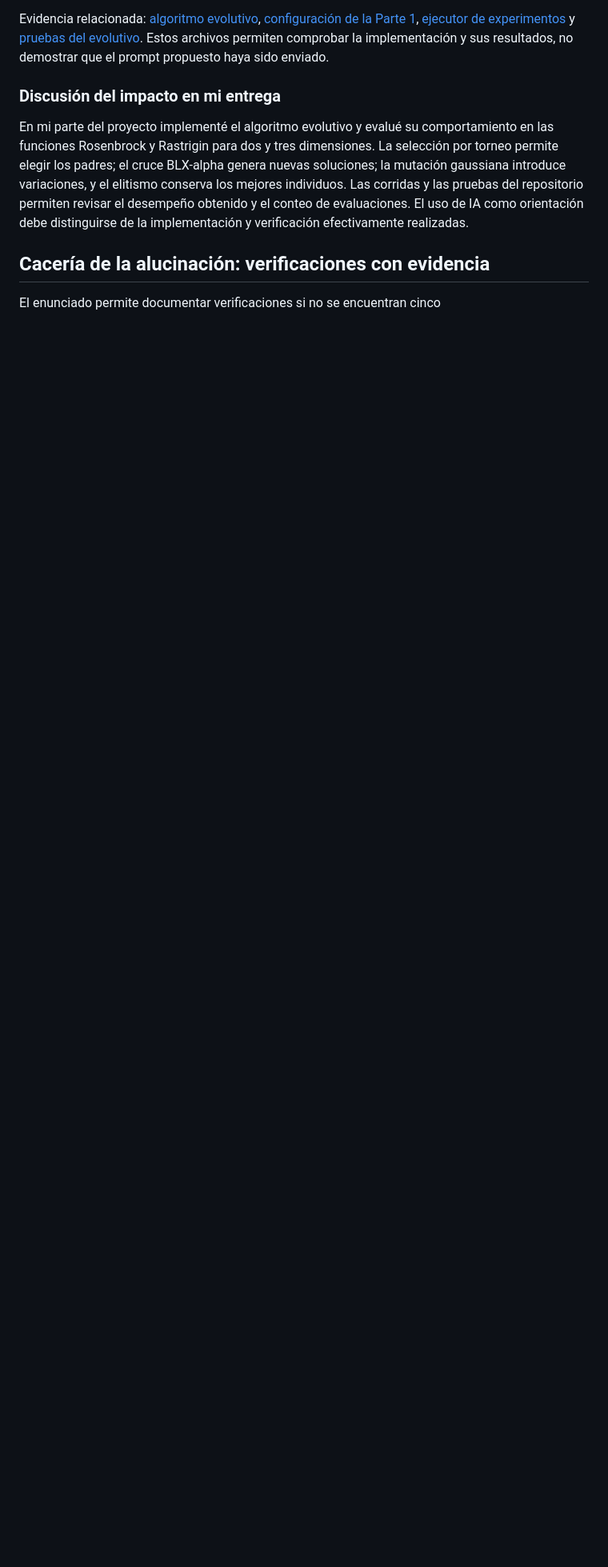
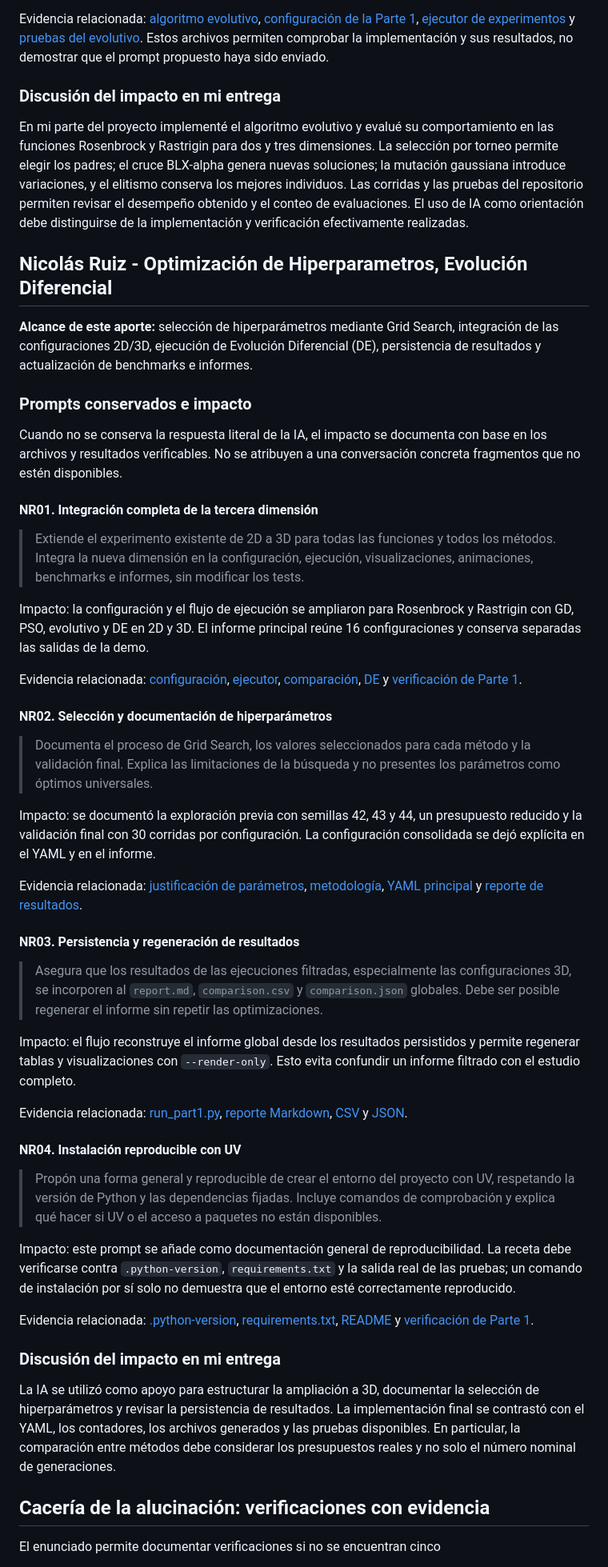
Before and after one commit to Nicorb72/Aplicaciones-de-Optimizaci-n-con-Algoritmos-Bioinspirados, a Markdown page: docs/uso_ia_y_verificaciones.md, the part around one of its changes. Shown at 80% size. Drawn GitHub-style; blank space fills up the shorter version.

```diff
--- a/docs/uso_ia_y_verificaciones.md
+++ b/docs/uso_ia_y_verificaciones.md
@@ -117,6 +97,89 @@ Impacto previsto: comprender las etapas del algoritmo evolutivo y organizar el c
 Evidencia relacionada: [algoritmo evolutivo](../src/optimization/evolutionary.py), [configuración de la Parte 1](../configs/part1.yaml), [ejecutor de experimentos](../experiments/run_part1.py) y [pruebas del evolutivo](../tests/test_evolutionary.py). Estos archivos permiten comprobar la implementación y sus resultados, no demostrar que el prompt propuesto haya sido enviado.
 
 ### Discusión del impacto en mi entrega
+
 En mi parte del proyecto implementé el algoritmo evolutivo y evalué su comportamiento en las funciones Rosenbrock y Rastrigin para dos y tres dimensiones. La selección por torneo permite elegir los padres; el cruce BLX-alpha genera nuevas soluciones; la mutación gaussiana introduce variaciones, y el elitismo conserva los mejores individuos. Las corridas y las pruebas del repositorio permiten revisar el desempeño obtenido y el conteo de evaluaciones. El uso de IA como orientación debe distinguirse de la implementación y verificación efectivamente realizadas.
 
+## Nicolás Ruiz - Optimización de Hiperparametros, Evolución Diferencial
+
+**Alcance de este aporte:** selección de hiperparámetros mediante Grid Search,
+integración de las configuraciones 2D/3D, ejecución de Evolución Diferencial
+(DE), persistencia de resultados y actualización de benchmarks e informes.
+
+### Prompts conservados e impacto
+
+Cuando no se conserva la respuesta literal de la IA, el impacto se documenta
+con base en los archivos y resultados verificables. No se atribuyen a una
+conversación concreta fragmentos que no estén disponibles.
+
+#### NR01. Integración completa de la tercera dimensión
+
+> Extiende el experimento existente de 2D a 3D para todas las funciones y todos
+> los métodos. Integra la nueva dimensión en la configuración, ejecución,
+> visualizaciones, animaciones, benchmarks e informes, sin modificar los tests.
+
+Impacto: la configuración y el flujo de ejecución se ampliaron para Rosenbrock
+y Rastrigin con GD, PSO, evolutivo y DE en 2D y 3D. El informe principal reúne
+16 configuraciones y conserva separadas las salidas de la demo.
+
+Evidencia relacionada: [configuración](../configs/part1.yaml),
+[ejecutor](../experiments/run_part1.py),
+[comparación](../src/optimization/comparison.py),
+[DE](../src/optimization/differential_evolution.py) y
+[verificación de Parte 1](verificacion_parte1.md).
+
+#### NR02. Selección y documentación de hiperparámetros
+
+> Documenta el proceso de Grid Search, los valores seleccionados para cada
+> método y la validación final. Explica las limitaciones de la búsqueda y no
+> presentes los parámetros como óptimos universales.
+
+Impacto: se documentó la exploración previa con semillas 42, 43 y 44, un
+presupuesto reducido y la validación final con 30 corridas por configuración.
+La configuración consolidada se dejó explícita en el YAML y en el informe.
+
+Evidencia relacionada: [justificación de parámetros](<Justificacion%20de%20parametros.md>),
+[metodología](parte1_metodologia.md), [YAML principal](../configs/part1.yaml) y
+[reporte de resultados](resultados/report.md).
+
+#### NR03. Persistencia y regeneración de resultados
+
+> Asegura que los resultados de las ejecuciones filtradas, especialmente las
+> configuraciones 3D, se incorporen al `report.md`, `comparison.csv` y
+> `comparison.json` globales. Debe ser posible regenerar el informe sin repetir
+> las optimizaciones.
+
+Impacto: el flujo reconstruye el informe global desde los resultados
+persistidos y permite regenerar tablas y visualizaciones con `--render-only`.
+Esto evita confundir un informe filtrado con el estudio completo.
+
+Evidencia relacionada: [run_part1.py](../experiments/run_part1.py),
+[reporte Markdown](resultados/report.md),
+[CSV](resultados/comparison.csv) y [JSON](resultados/comparison.json).
+
+#### NR04. Instalación reproducible con UV
+
+> Propón una forma general y reproducible de crear el entorno del proyecto con
+> UV, respetando la versión de Python y las dependencias fijadas. Incluye
+> comandos de comprobación y explica qué hacer si UV o el acceso a paquetes no
+> están disponibles.
+
+Impacto: este prompt se añade como documentación general de reproducibilidad.
+La receta debe verificarse contra `.python-version`, `requirements.txt` y la
+salida real de las pruebas; un comando de instalación por sí solo no demuestra
+que el entorno esté correctamente reproducido.
+
+Evidencia relacionada: [.python-version](../.python-version),
+[requirements.txt](../requirements.txt), [README](../README.md) y
+[verificación de Parte 1](verificacion_parte1.md).
+
+### Discusión del impacto en mi entrega
+
+La IA se utilizó como apoyo para estructurar la ampliación a 3D, documentar la
+selección de hiperparámetros y revisar la persistencia de resultados. La
+implementación final se contrastó con el YAML, los contadores, los archivos
+generados y las pruebas disponibles. En particular, la comparación entre
+métodos debe considerar los presupuestos reales y no solo el número nominal de
+generaciones.
+
 ## Cacería de la alucinación: verificaciones con evidencia
```
Also changed, not shown: other parts of docs/uso_ia_y_verificaciones.md (+64 -172 lines).
